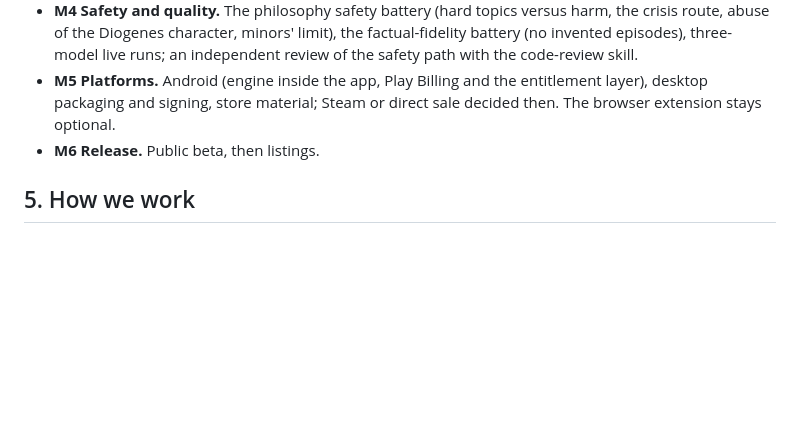
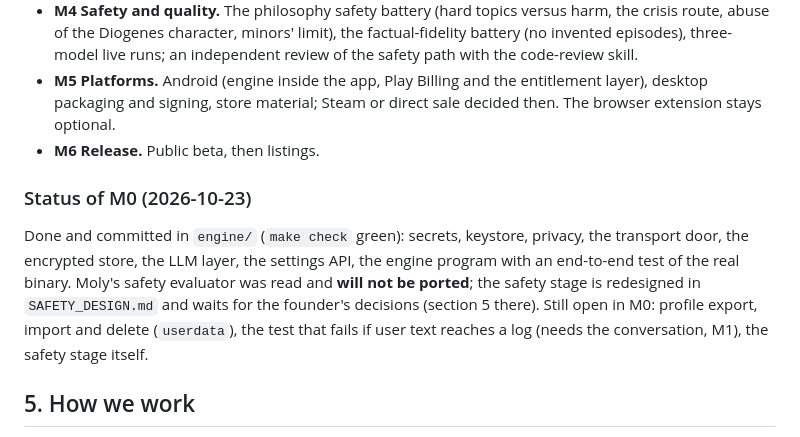
Before and after one commit to Nireus79/Socrates-ai, a Markdown page: docs/BUILD_PLAN.md, the part around the change. Drawn GitHub-style; blank space fills up the shorter version.

```diff
--- a/docs/BUILD_PLAN.md
+++ b/docs/BUILD_PLAN.md
@@ -50,6 +50,10 @@ The turn is one reply call to the model (persona, conversation, running summary)
 - **M5 Platforms.** Android (engine inside the app, Play Billing and the entitlement layer), desktop packaging and signing, store material; Steam or direct sale decided then. The browser extension stays optional.
 - **M6 Release.** Public beta, then listings.
 
+### Status of M0 (2026-10-23)
+Done and committed in `engine/` (`make check` green): secrets, keystore, privacy, the transport door, the encrypted store, the LLM layer, the settings API, the engine program with an end-to-end test of the real binary. Moly's safety evaluator was read and **will not be ported**; the safety stage is redesigned in `SAFETY_DESIGN.md` and waits for the founder's decisions (section 5 there).
+Still open in M0: profile export, import and delete (`userdata`), the test that fails if user text reaches a log (needs the conversation, M1), the safety stage itself.
+
 ## 5. How we work
 - Safety and privacy tests come first and gate every merge: `go vet ./... && go test -count=1 ./...` and the UI tests must be green.
 - Each ported module arrives with its original tests, plus new tests for what changed; each is read in full before it is trusted.
```
Also changed, not shown: docs/SAFETY_DESIGN.md (added, +41 -0 lines), docs/SESSION_2026-10-23.md (+5 -0 lines).
